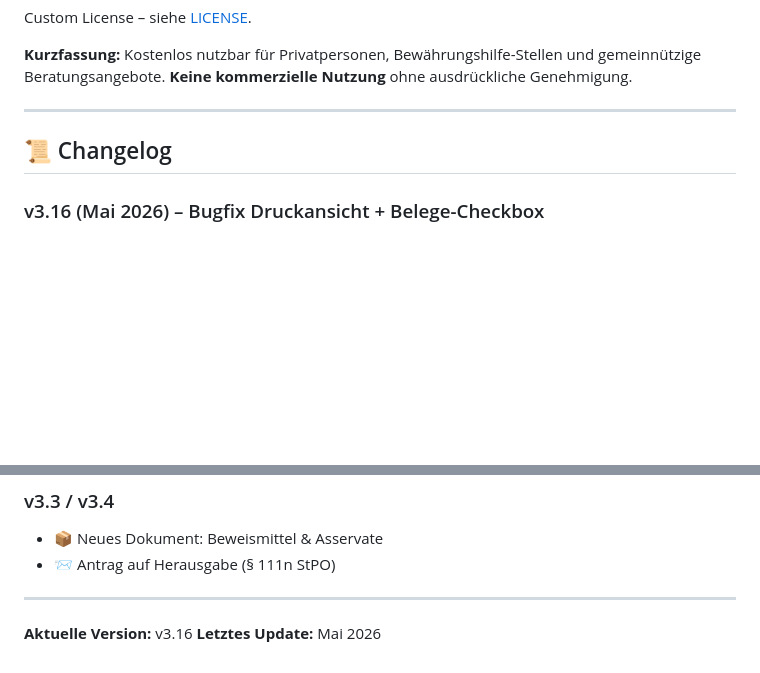
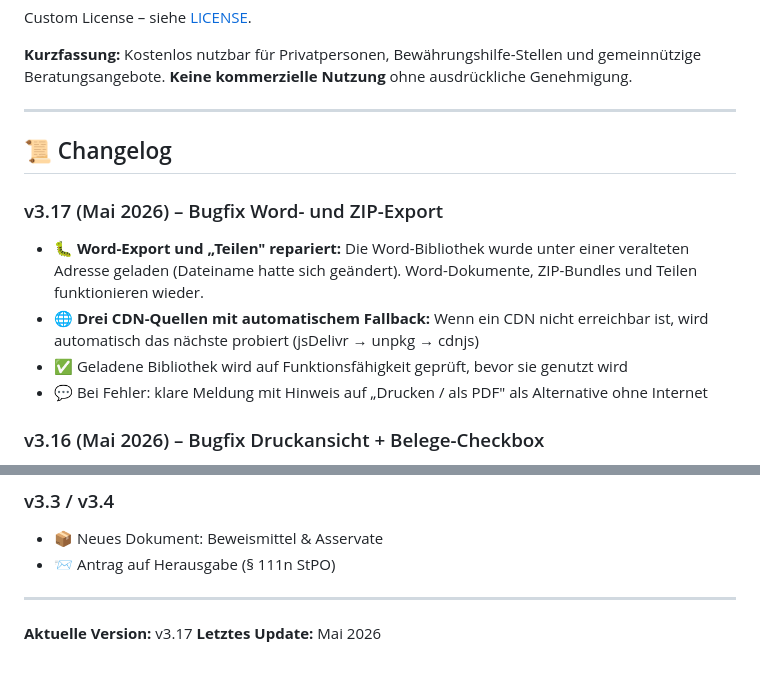
Before and after one commit to 123ichbinmitdabei/bewaehrungshilfe, a Markdown page: README.md, 2 parts joined by grey strips. Rendered like a GitHub page; blank space fills up the shorter version.

Commit message:
Update version to v3.17 in README
Updated version number and last update date in README.

```diff
--- a/README.md
+++ b/README.md
@@ -365,6 +365,12 @@ Custom License – siehe [LICENSE](LICENSE).
 
 ## 📜 Changelog
 
+### v3.17 (Mai 2026) – Bugfix Word- und ZIP-Export
+- 🐛 **Word-Export und „Teilen" repariert:** Die Word-Bibliothek wurde unter einer veralteten Adresse geladen (Dateiname hatte sich geändert). Word-Dokumente, ZIP-Bundles und Teilen funktionieren wieder.
+- 🌐 **Drei CDN-Quellen mit automatischem Fallback:** Wenn ein CDN nicht erreichbar ist, wird automatisch das nächste probiert (jsDelivr → unpkg → cdnjs)
+- ✅ Geladene Bibliothek wird auf Funktionsfähigkeit geprüft, bevor sie genutzt wird
+- 💬 Bei Fehler: klare Meldung mit Hinweis auf „Drucken / als PDF" als Alternative ohne Internet
+
 ### v3.16 (Mai 2026) – Bugfix Druckansicht + Belege-Checkbox
 - 🐛 **Wichtiger Bugfix:** Buttons in der Druckansicht (Teilen / ZIP / Drucken) reagierten teils nicht - ein unsichtbares Overlay konnte Klicks abfangen. Behoben.
 - 📎 **Belege mitdrucken** ist jetzt eine klare, gut sichtbare Checkbox in der Druckansicht - statt eines unscheinbaren Knopfes
@@ -444,5 +450,5 @@ Custom License – siehe [LICENSE](LICENSE).
 
 ---
 
-**Aktuelle Version:** v3.16
+**Aktuelle Version:** v3.17
 **Letztes Update:** Mai 2026
```
